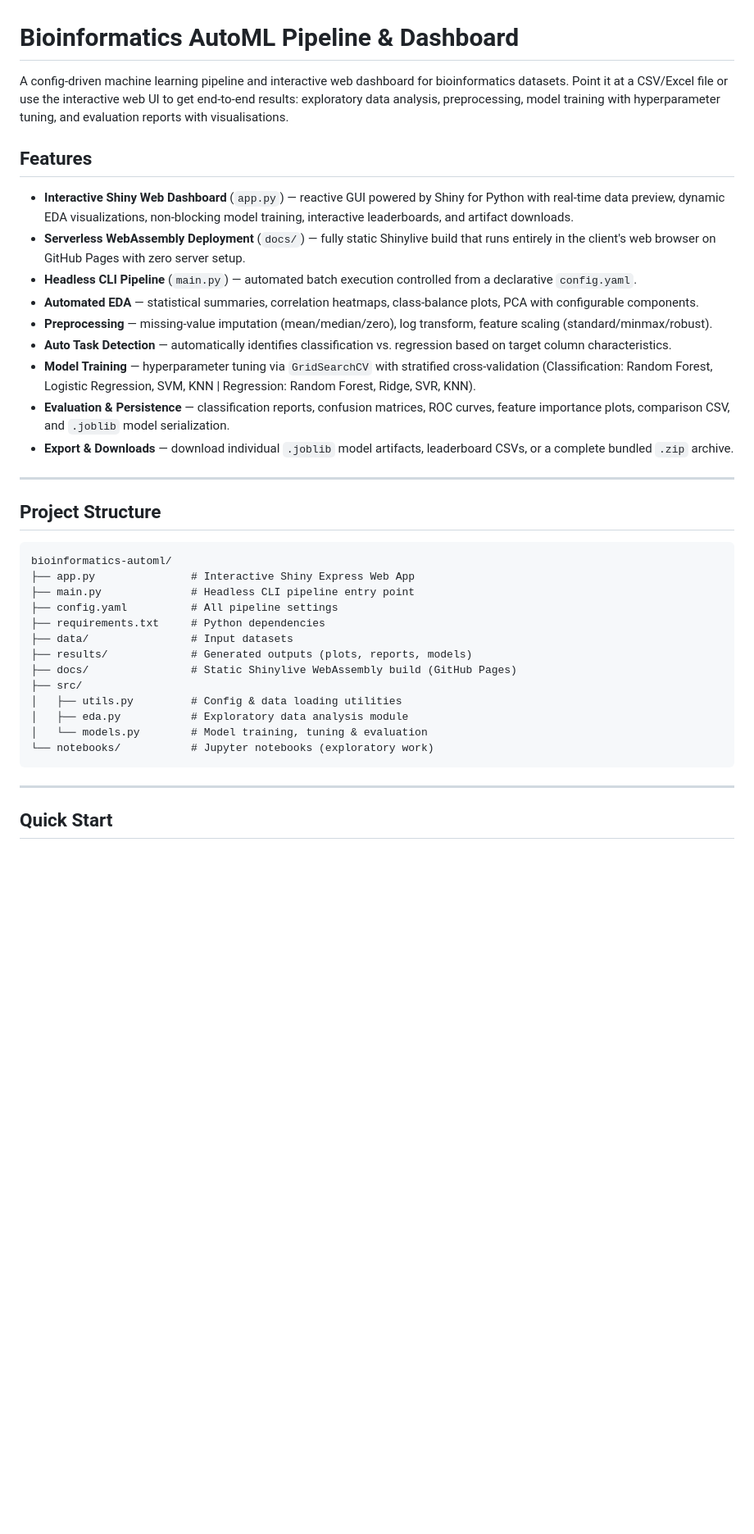
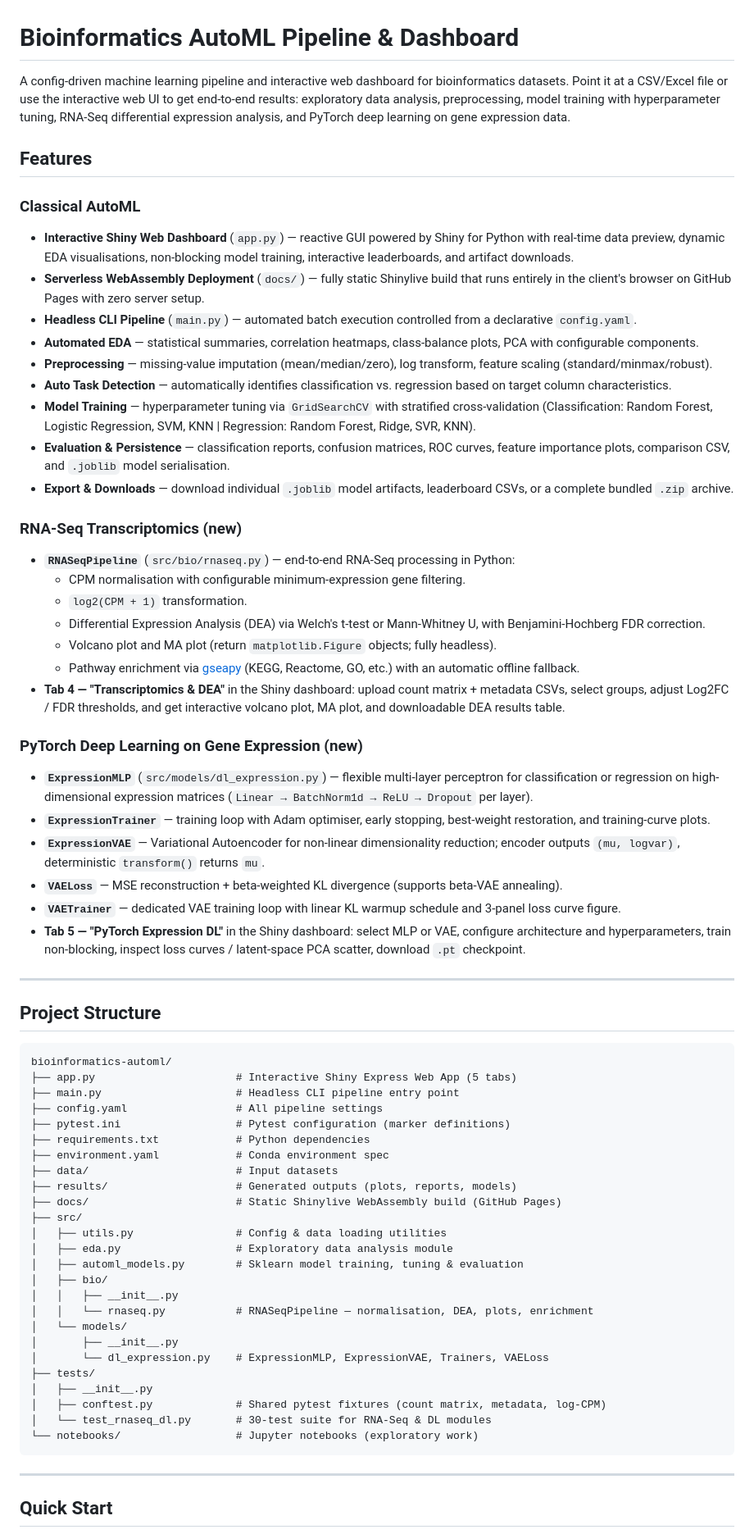
Before and after one commit to carnapa/bioinformatics-automl, a Markdown page: README.md, the part around one of its changes. Shown at 82% size. Drawn GitHub-style; blank space fills up the shorter version.

````diff
--- a/README.md
+++ b/README.md
@@ -1,18 +1,36 @@
 # Bioinformatics AutoML Pipeline & Dashboard
 
-A config-driven machine learning pipeline and interactive web dashboard for bioinformatics datasets. Point it at a CSV/Excel file or use the interactive web UI to get end-to-end results: exploratory data analysis, preprocessing, model training with hyperparameter tuning, and evaluation reports with visualisations.
+A config-driven machine learning pipeline and interactive web dashboard for bioinformatics datasets. Point it at a CSV/Excel file or use the interactive web UI to get end-to-end results: exploratory data analysis, preprocessing, model training with hyperparameter tuning, RNA-Seq differential expression analysis, and PyTorch deep learning on gene expression data.
 
 ## Features
 
-- **Interactive Shiny Web Dashboard** (`app.py`) — reactive GUI powered by Shiny for Python with real-time data preview, dynamic EDA visualizations, non-blocking model training, interactive leaderboards, and artifact downloads.
-- **Serverless WebAssembly Deployment** (`docs/`) — fully static Shinylive build that runs entirely in the client's web browser on GitHub Pages with zero server setup.
+### Classical AutoML
+- **Interactive Shiny Web Dashboard** (`app.py`) — reactive GUI powered by Shiny for Python with real-time data preview, dynamic EDA visualisations, non-blocking model training, interactive leaderboards, and artifact downloads.
+- **Serverless WebAssembly Deployment** (`docs/`) — fully static Shinylive build that runs entirely in the client's browser on GitHub Pages with zero server setup.
 - **Headless CLI Pipeline** (`main.py`) — automated batch execution controlled from a declarative `config.yaml`.
 - **Automated EDA** — statistical summaries, correlation heatmaps, class-balance plots, PCA with configurable components.
 - **Preprocessing** — missing-value imputation (mean/median/zero), log transform, feature scaling (standard/minmax/robust).
 - **Auto Task Detection** — automatically identifies classification vs. regression based on target column characteristics.
 - **Model Training** — hyperparameter tuning via `GridSearchCV` with stratified cross-validation (Classification: Random Forest, Logistic Regression, SVM, KNN | Regression: Random Forest, Ridge, SVR, KNN).
-- **Evaluation & Persistence** — classification reports, confusion matrices, ROC curves, feature importance plots, comparison CSV, and `.joblib` model serialization.
+- **Evaluation & Persistence** — classification reports, confusion matrices, ROC curves, feature importance plots, comparison CSV, and `.joblib` model serialisation.
 - **Export & Downloads** — download individual `.joblib` model artifacts, leaderboard CSVs, or a complete bundled `.zip` archive.
+
+### RNA-Seq Transcriptomics (new)
+- **`RNASeqPipeline`** (`src/bio/rnaseq.py`) — end-to-end RNA-Seq processing in Python:
+  - CPM normalisation with configurable minimum-expression gene filtering.
+  - `log2(CPM + 1)` transformation.
+  - Differential Expression Analysis (DEA) via Welch's t-test or Mann-Whitney U, with Benjamini-Hochberg FDR correction.
+  - Volcano plot and MA plot (return `matplotlib.Figure` objects; fully headless).
+  - Pathway enrichment via [gseapy](https://gseapy.readthedocs.io/) (KEGG, Reactome, GO, etc.) with an automatic offline fallback.
+- **Tab 4 — "Transcriptomics & DEA"** in the Shiny dashboard: upload count matrix + metadata CSVs, select groups, adjust Log2FC / FDR thresholds, and get interactive volcano plot, MA plot, and downloadable DEA results table.
+
+### PyTorch Deep Learning on Gene Expression (new)
+- **`ExpressionMLP`** (`src/models/dl_expression.py`) — flexible multi-layer perceptron for classification or regression on high-dimensional expression matrices (`Linear → BatchNorm1d → ReLU → Dropout` per layer).
+- **`ExpressionTrainer`** — training loop with Adam optimiser, early stopping, best-weight restoration, and training-curve plots.
+- **`ExpressionVAE`** — Variational Autoencoder for non-linear dimensionality reduction; encoder outputs `(mu, logvar)`, deterministic `transform()` returns `mu`.
+- **`VAELoss`** — MSE reconstruction + beta-weighted KL divergence (supports beta-VAE annealing).
+- **`VAETrainer`** — dedicated VAE training loop with linear KL warmup schedule and 3-panel loss curve figure.
+- **Tab 5 — "PyTorch Expression DL"** in the Shiny dashboard: select MLP or VAE, configure architecture and hyperparameters, train non-blocking, inspect loss curves / latent-space PCA scatter, download `.pt` checkpoint.
 
 ---
 
@@ -20,18 +38,30 @@ A config-driven machine learning pipeline and interactive web dashboard for bioi
 
 ```
 bioinformatics-automl/
-├── app.py               # Interactive Shiny Express Web App
-├── main.py              # Headless CLI pipeline entry point
-├── config.yaml          # All pipeline settings
-├── requirements.txt     # Python dependencies
-├── data/                # Input datasets
-├── results/             # Generated outputs (plots, reports, models)
-├── docs/                # Static Shinylive WebAssembly build (GitHub Pages)
+├── app.py                      # Interactive Shiny Express Web App (5 tabs)
+├── main.py                     # Headless CLI pipeline entry point
+├── config.yaml                 # All pipeline settings
+├── pytest.ini                  # Pytest configuration (marker definitions)
+├── requirements.txt            # Python dependencies
+├── environment.yaml            # Conda environment spec
+├── data/                       # Input datasets
+├── results/                    # Generated outputs (plots, reports, models)
+├── docs/                       # Static Shinylive WebAssembly build (GitHub Pages)
 ├── src/
-│   ├── utils.py         # Config & data loading utilities
-│   ├── eda.py           # Exploratory data analysis module
-│   └── models.py        # Model training, tuning & evaluation
-└── notebooks/           # Jupyter notebooks (exploratory work)
+│   ├── utils.py                # Config & data loading utilities
+│   ├── eda.py                  # Exploratory data analysis module
+│   ├── automl_models.py        # Sklearn model training, tuning & evaluation
+│   ├── bio/
+│   │   ├── __init__.py
+│   │   └── rnaseq.py           # RNASeqPipeline — normalisation, DEA, plots, enrichment
+│   └── models/
+│       ├── __init__.py
+│       └── dl_expression.py    # ExpressionMLP, ExpressionVAE, Trainers, VAELoss
+├── tests/
+│   ├── __init__.py
+│   ├── conftest.py             # Shared pytest fixtures (count matrix, metadata, log-CPM)
+│   └── test_rnaseq_dl.py       # 30-test suite for RNA-Seq & DL modules
+└── notebooks/                  # Jupyter notebooks (exploratory work)
 ```
 
 ---
````
Also changed, not shown: other parts of README.md (+66 -5 lines).
